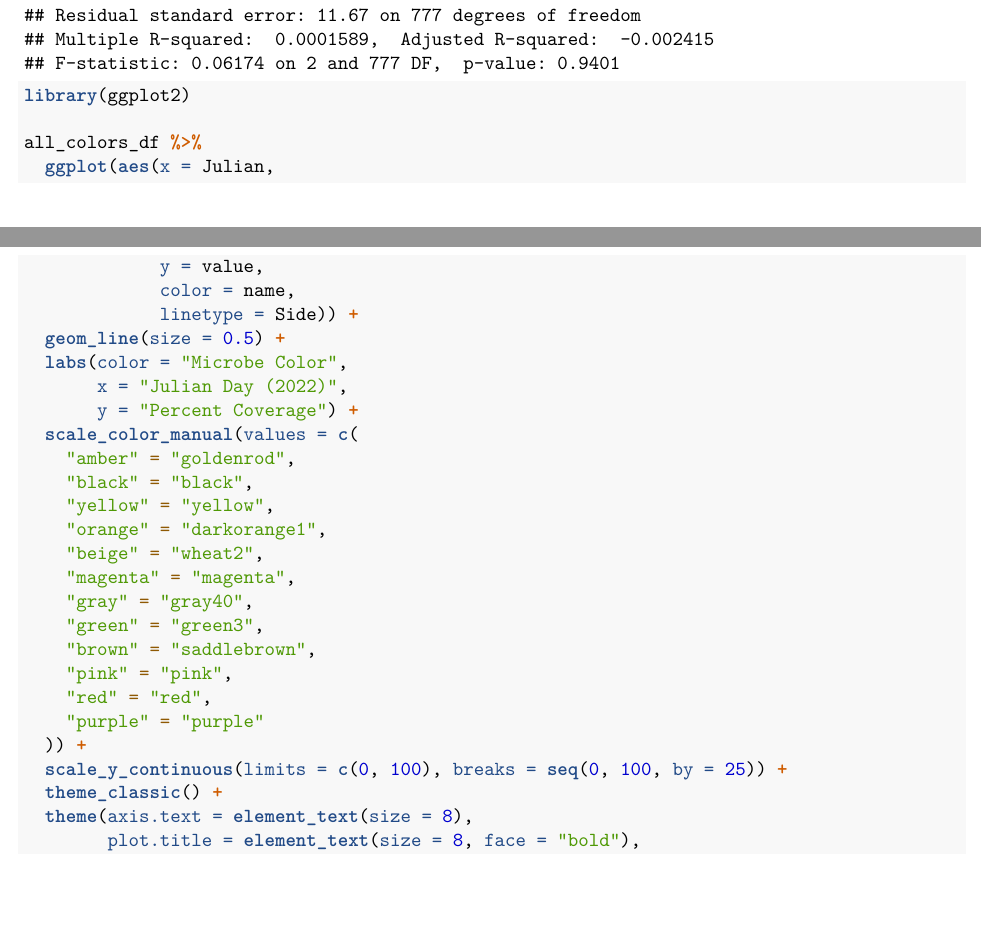
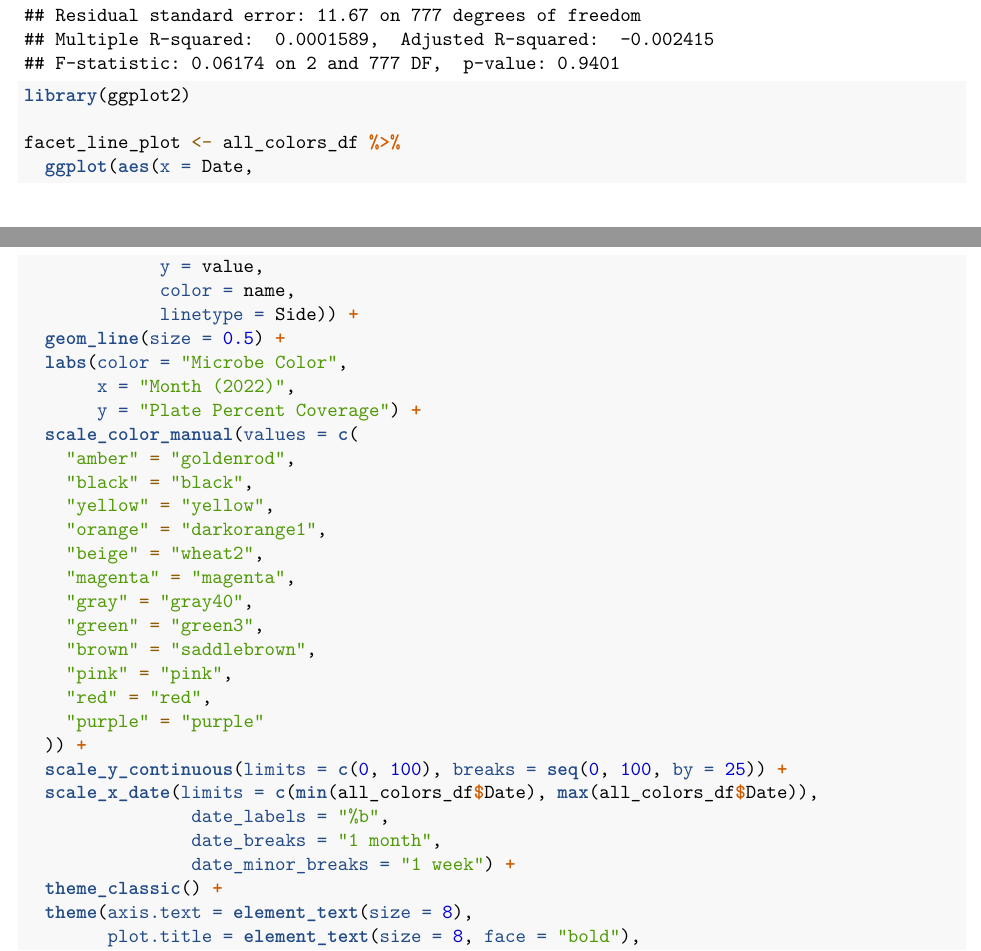
Before and after one commit to alyssa-daigle/BIOL806_Final, an R Markdown document (biol806final.Rmd): two parts of pages 10 and 11 of 14 before the commit and two parts of pages 10 and 11 of 13 after it, joined at a grey line, cut so that both start at the same text, the shorter picture padded with empty space. Rendered offline with R 4.5, knitr and Pandoc, then LaTeX, with nearby package versions; some code elsewhere in the file could not run offline.

Commit message:
editing line plot code (facet wrapped one)

````diff
--- a/biol806final.Rmd
+++ b/biol806final.Rmd
@@ -404,15 +404,15 @@ summary(quadratic_model)
 ```{r testing a second option for the first line plot, easier code}
 library(ggplot2)
 
-all_colors_df %>%
-  ggplot(aes(x = Julian,
+facet_line_plot <- all_colors_df %>%
+  ggplot(aes(x = Date,
              y = value,
              color = name,
              linetype = Side)) +
   geom_line(size = 0.5) +
   labs(color = "Microbe Color",
-       x = "Julian Day (2022)",
-       y = "Percent Coverage") +
+       x = "Month (2022)",
+       y = "Plate Percent Coverage") +
   scale_color_manual(values = c(
     "amber" = "goldenrod",
     "black" = "black",
@@ -428,6 +428,10 @@ all_colors_df %>%
     "purple" = "purple"
   )) +
   scale_y_continuous(limits = c(0, 100), breaks = seq(0, 100, by = 25)) +
+  scale_x_date(limits = c(min(all_colors_df$Date), max(all_colors_df$Date)),
+                date_labels = "%b",
+                date_breaks = "1 month",
+                date_minor_breaks = "1 week") +
   theme_classic() +
   theme(axis.text = element_text(size = 8),
         plot.title = element_text(size = 8, face = "bold"),
````
Also changed, not shown: biol806final.Rmd (2 more changed lines).
